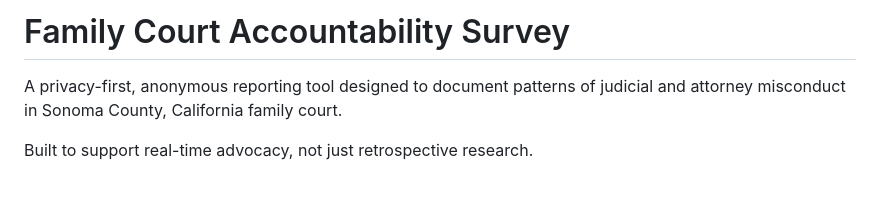
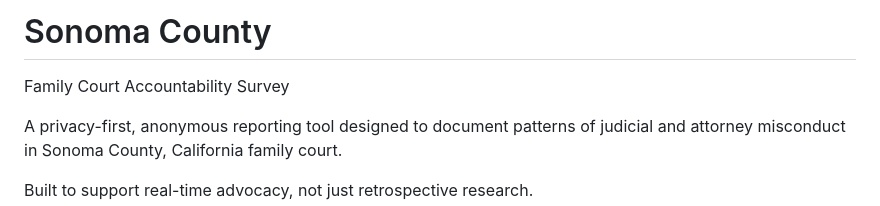
Before and after one commit to parchment-quill/scfca-survey, a Markdown page: README.md, the part around the change. GitHub-like rendering; blank space fills up the shorter version.

```diff
--- a/README.md
+++ b/README.md
@@ -1,4 +1,6 @@
-# Family Court Accountability Survey
+# Sonoma County
+Family Court
+Accountability Survey
 
 A privacy-first, anonymous reporting tool designed to document patterns of judicial and attorney misconduct in Sonoma County, California family court.
 
```
